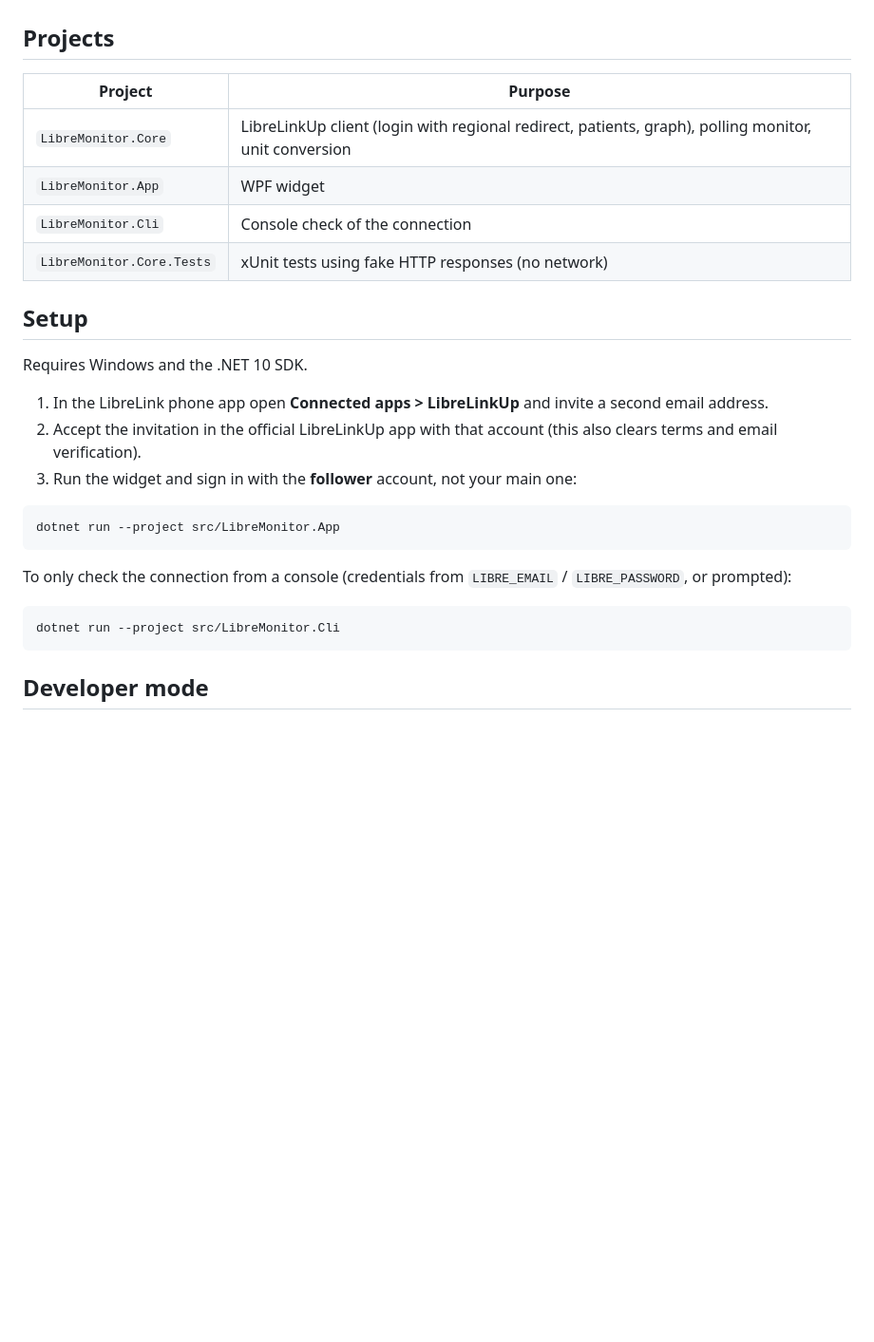
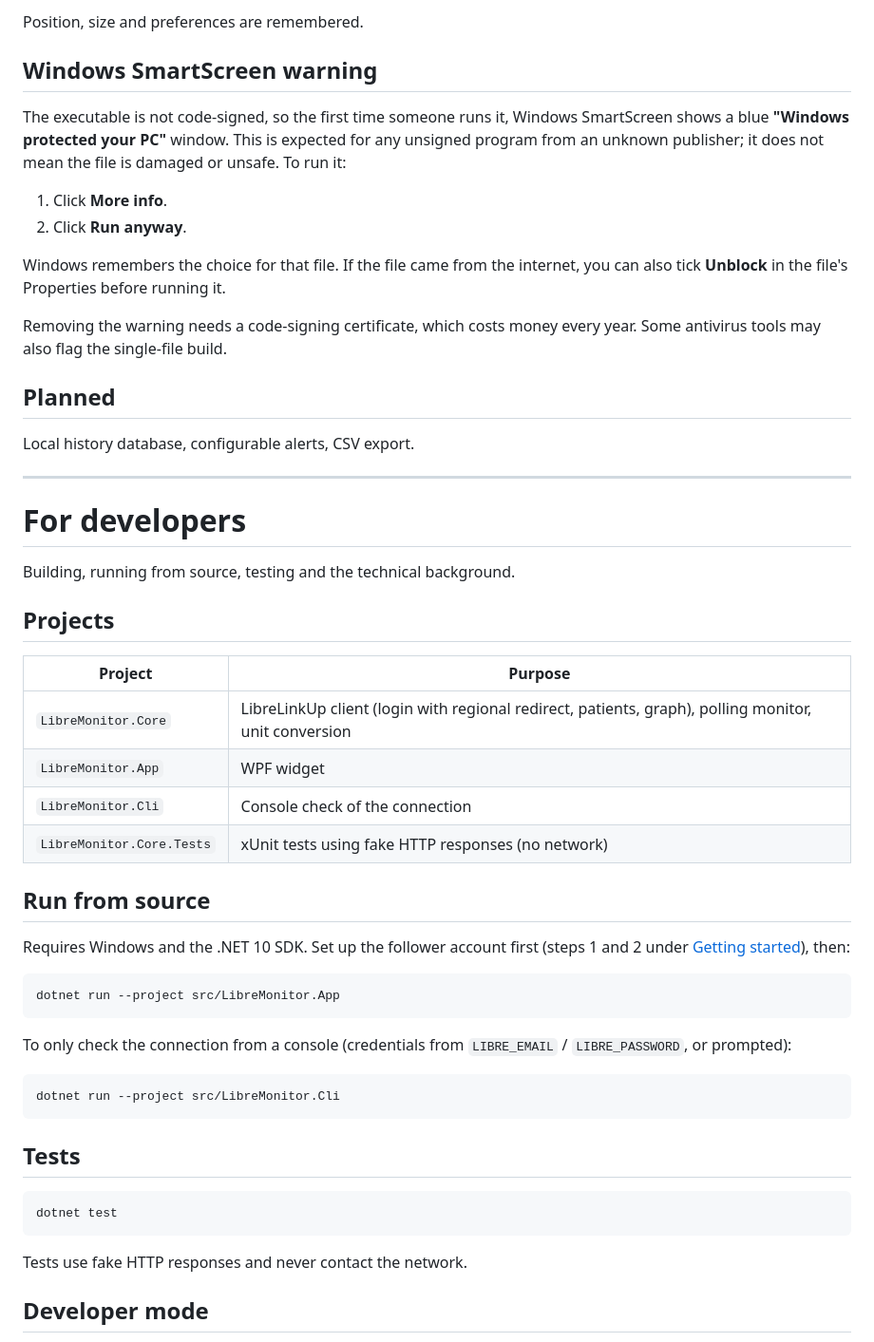
Before and after one commit to bsalgueiro/libre-monitor, a Markdown page: README.md, the part around one of its changes. Shown at 95% size. Drawn GitHub-style; blank space fills up the shorter version.

````diff
--- a/README.md
+++ b/README.md
@@ -21,3 +63,29 @@ Sensor --> LibreLink (phone) --> LibreView cloud --> libre-monitor (desktop)
+Position, size and preferences are remembered.
+
+## Windows SmartScreen warning
+
+The executable is not code-signed, so the first time someone runs it, Windows SmartScreen shows a blue
+**"Windows protected your PC"** window. This is expected for any unsigned program from an unknown publisher; it does not
+mean the file is damaged or unsafe. To run it:
+
+1. Click **More info**.
+2. Click **Run anyway**.
+
+Windows remembers the choice for that file. If the file came from the internet, you can also tick **Unblock** in the
+file's Properties before running it.
+
+Removing the warning needs a code-signing certificate, which costs money every year. Some antivirus tools may also
+flag the single-file build.
+
+## Planned
+
+Local history database, configurable alerts, CSV export.
+
+---
+
+# For developers
+
+Building, running from source, testing and the technical background.
 
 ## Projects
 
@@ -28,13 +96,10 @@ Sensor --> LibreLink (phone) --> LibreView cloud --> libre-monitor (desktop)
 | `LibreMonitor.Cli` | Console check of the connection |
 | `LibreMonitor.Core.Tests` | xUnit tests using fake HTTP responses (no network) |
 
-## Setup
+## Run from source
 
-Requires Windows and the .NET 10 SDK.
-
-1. In the LibreLink phone app open **Connected apps > LibreLinkUp** and invite a second email address.
-2. Accept the invitation in the official LibreLinkUp app with that account (this also clears terms and email verification).
-3. Run the widget and sign in with the **follower** account, not your main one:
+Requires Windows and the .NET 10 SDK. Set up the follower account first (steps 1 and 2 under
+[Getting started](#getting-started)), then:
 
 ```powershell
 dotnet run --project src/LibreMonitor.App
@@ -45,6 +110,14 @@ To only check the connection from a console (credentials from `LIBRE_EMAIL` / `L
 ```powershell
 dotnet run --project src/LibreMonitor.Cli
 ```
+
+## Tests
+
+```powershell
+dotnet test
+```
+
+Tests use fake HTTP responses and never contact the network.
 
 ## Developer mode
 
````
Also changed, not shown: other parts of README.md (+54 -35 lines).
